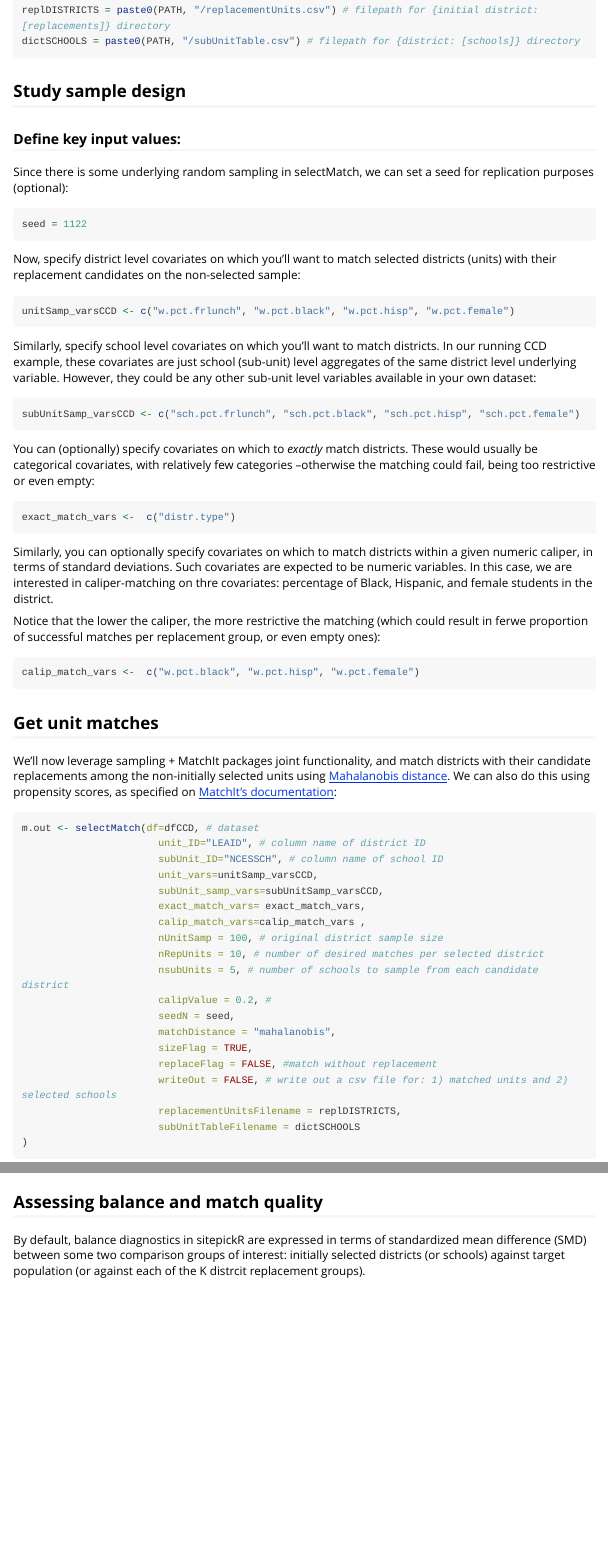
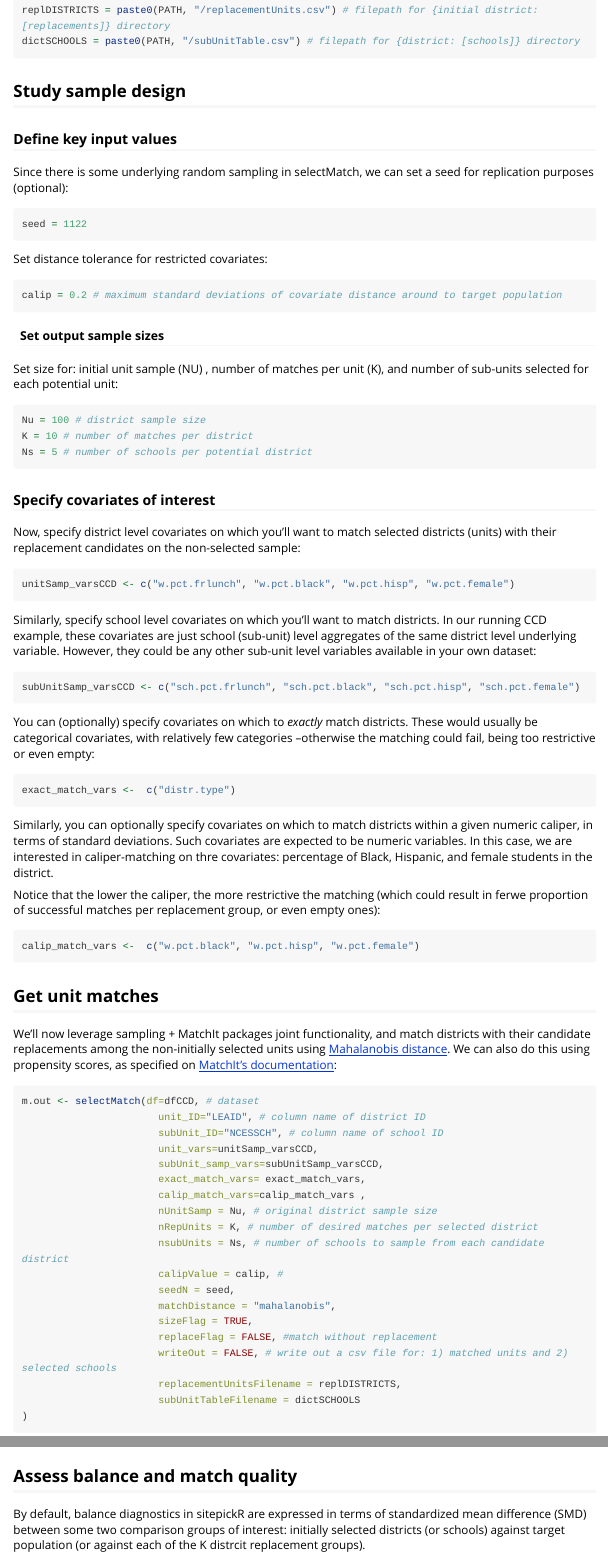
Before and after one commit to ElenaBadilloG/sitepickR, an R Markdown document (vignettes/sitepickR-demo.Rmd): the page in a window 1100 px wide, from 2630 px down, and a second part further down, joined at a grey line. Rendered offline with R 4.5, knitr and Pandoc, with nearby package versions; some code elsewhere in the file could not run offline; long lines of code are wrapped.

Commit message:
vignette edits, travis

````diff
--- a/_pkgdown.yml
+++ b/_pkgdown.yml
@@ -1,3 +1,3 @@
-url: https://sitepickr.com/
+url: https://sitepickr.com
 template:
   bootstrap: 5
--- a/vignettes/sitepickR-demo.Rmd
+++ b/vignettes/sitepickR-demo.Rmd
@@ -94,18 +94,35 @@ dictSCHOOLS = paste0(PATH, "/subUnitTable.csv") # filepath for {district: [schoo
 
 ## Study sample design
 
-### Define key input values:
+### Define key input values
 
 Since there is some underlying random sampling in selectMatch, we can set a seed for replication purposes (optional):
 ```{r}
 seed = 1122
 ```
 
+Set distance tolerance for restricted covariates:
+```{r}
+calip = 0.2 # maximum standard deviations of covariate distance around to target population
+```
+
+#### Set output sample sizes
+Set size for: initial unit sample (NU) , number of matches per unit (K), and number of sub-units selected for each potential unit:
+
+```{r}
+Nu = 100 # district sample size
+K = 10 # number of matches per district
+Ns = 5 # number of schools per potential district
+```
+
+### Specify covariates of interest
 Now, specify district level covariates on which you'll want to match selected districts (units) with their replacement candidates on the non-selected sample:
+
 ```{r}
 unitSamp_varsCCD <- c("w.pct.frlunch", "w.pct.black", "w.pct.hisp", "w.pct.female")
 ```
 Similarly, specify school level covariates on which you'll want to match districts. In our running CCD example, these covariates are just school (sub-unit) level aggregates of the same district level underlying variable. However, they could be any other sub-unit level variables available in your own dataset:
+
 ```{r}
 subUnitSamp_varsCCD <- c("sch.pct.frlunch", "sch.pct.black", "sch.pct.hisp", "sch.pct.female")
 ```
@@ -132,10 +150,10 @@ m.out <- selectMatch(df=dfCCD, # dataset
                        subUnit_samp_vars=subUnitSamp_varsCCD,
                        exact_match_vars= exact_match_vars,
                        calip_match_vars=calip_match_vars ,
-                       nUnitSamp = 100, # original district sample size
-                       nRepUnits = 10, # number of desired matches per selected district
-                       nsubUnits = 5, # number of schools to sample from each candidate district
-                       calipValue = 0.2, #
+                       nUnitSamp = Nu, # original district sample size
+                       nRepUnits = K, # number of desired matches per selected district
+                       nsubUnits = Ns, # number of schools to sample from each candidate district
+                       calipValue = calip, #
                        seedN = seed,
                        matchDistance = "mahalanobis",
                        sizeFlag = TRUE,
@@ -146,7 +164,7 @@ m.out <- selectMatch(df=dfCCD, # dataset
 )
 ```
 
-## Assessing balance and match quality
+## Assess balance and match quality
 
 By default, balance diagnostics in sitepickR are expressed in terms of standardized mean difference (SMD) between some two comparison groups of interest: initially selected districts (or schools) against target population (or against each of the K distrcit replacement groups).
 
````
Also changed, not shown: vignettes/sitepickR-demo.Rmd (1 more changed lines).
